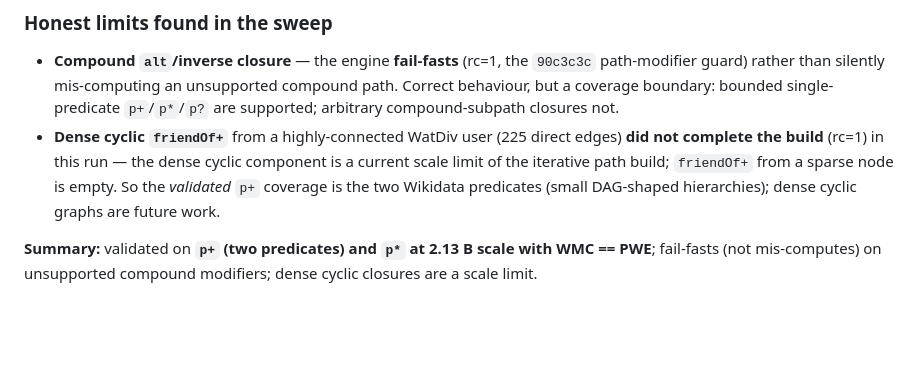
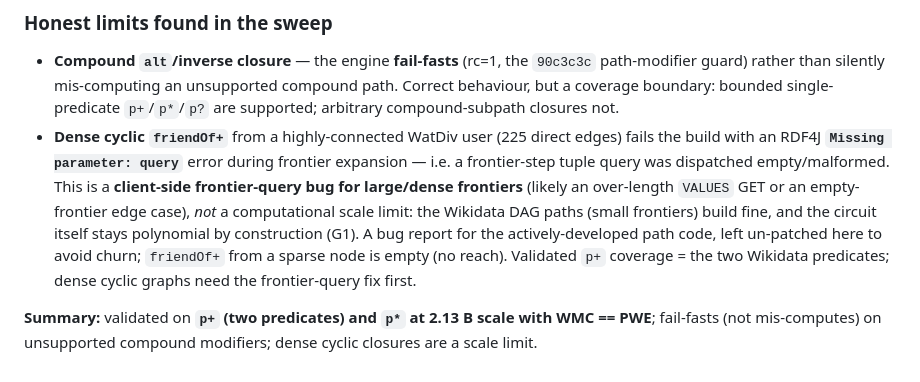
Before and after one commit to 0sidewalkenforcer0/SPARQLcirc, a Markdown page: reference/PATH_VARIANTS.md, the part around the change. Rendered like a GitHub page; blank space fills up the shorter version.

Commit message:
Path coverage: correct dense-friendOf+ note - it's a frontier-query bug, not a scale limit
Diagnosed the friendOf+ failure: RDF4J 'Missing parameter: query' during frontier
expansion = a frontier-step tuple query sent empty/malformed (client-side bug for
large/dense frontiers, likely over-length VALUES GET). NOT a computational scale
limit - Wikidata DAG paths build fine and the circuit stays polynomial by
construction. Documented as a bug report for the active path code (left unpatched
to avoid churn).

```diff
--- a/reference/PATH_VARIANTS.md
+++ b/reference/PATH_VARIANTS.md
@@ -69,10 +69,14 @@ check the circuit builds with correct WMC. All on the current jar; `WMC==PWE` sa
 - **Compound `alt`/inverse closure** — the engine **fail-fasts** (rc=1, the `90c3c3c` path-modifier guard)
   rather than silently mis-computing an unsupported compound path. Correct behaviour, but a coverage
   boundary: bounded single-predicate `p+`/`p*`/`p?` are supported; arbitrary compound-subpath closures not.
-- **Dense cyclic `friendOf+`** from a highly-connected WatDiv user (225 direct edges) **did not complete
-  the build** (rc=1) in this run — the dense cyclic component is a current scale limit of the iterative
-  path build; `friendOf+` from a sparse node is empty. So the *validated* `p+` coverage is the two Wikidata
-  predicates (small DAG-shaped hierarchies); dense cyclic graphs are future work.
+- **Dense cyclic `friendOf+`** from a highly-connected WatDiv user (225 direct edges) fails the build with
+  an RDF4J **`Missing parameter: query`** error during frontier expansion — i.e. a frontier-step tuple
+  query was dispatched empty/malformed. This is a **client-side frontier-query bug for large/dense
+  frontiers** (likely an over-length `VALUES` GET or an empty-frontier edge case), *not* a computational
+  scale limit: the Wikidata DAG paths (small frontiers) build fine, and the circuit itself stays
+  polynomial by construction (G1). A bug report for the actively-developed path code, left un-patched here
+  to avoid churn; `friendOf+` from a sparse node is empty (no reach). Validated `p+` coverage = the two
+  Wikidata predicates; dense cyclic graphs need the frontier-query fix first.
 
 **Summary:** validated on **`p+` (two predicates) and `p*` at 2.13 B scale with WMC == PWE**; fail-fasts
 (not mis-computes) on unsupported compound modifiers; dense cyclic closures are a scale limit.
```
